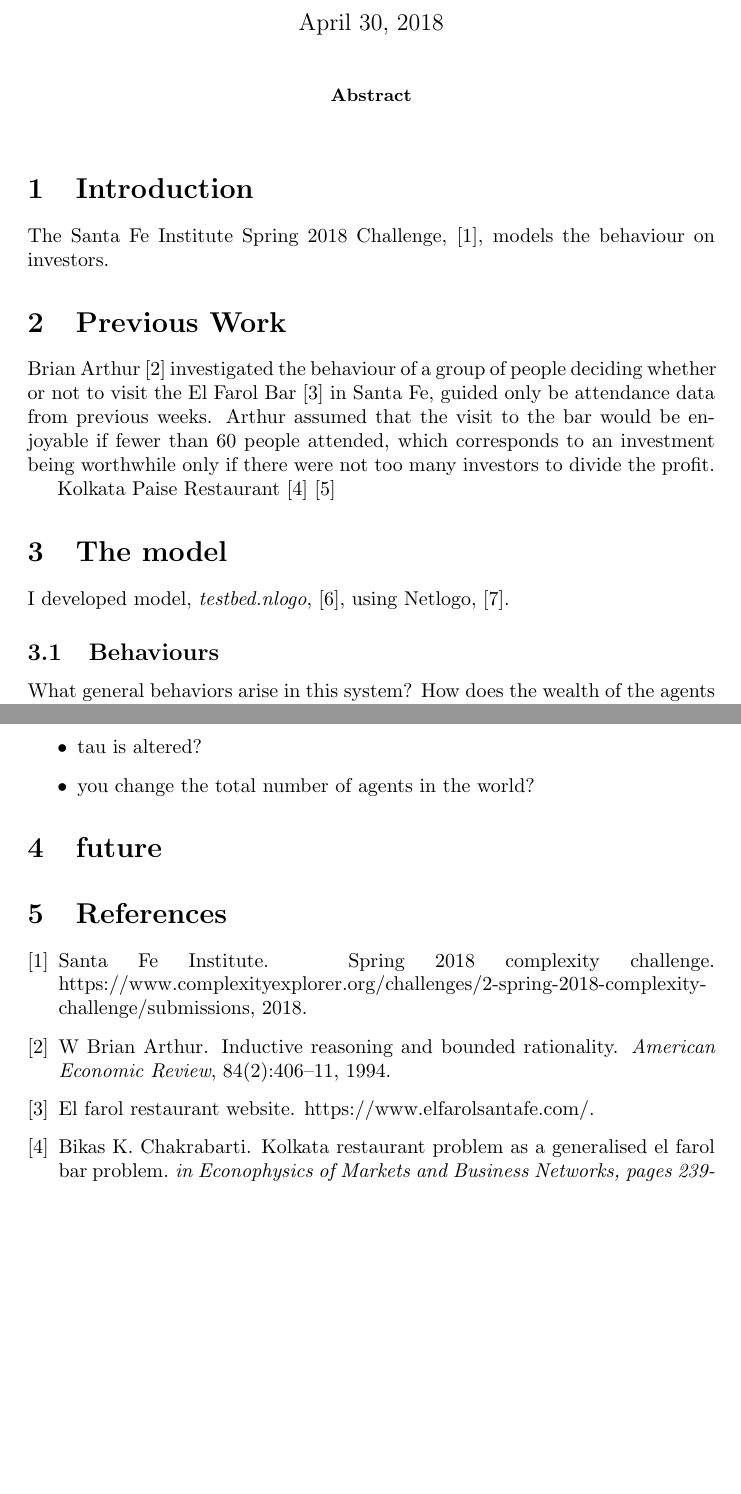
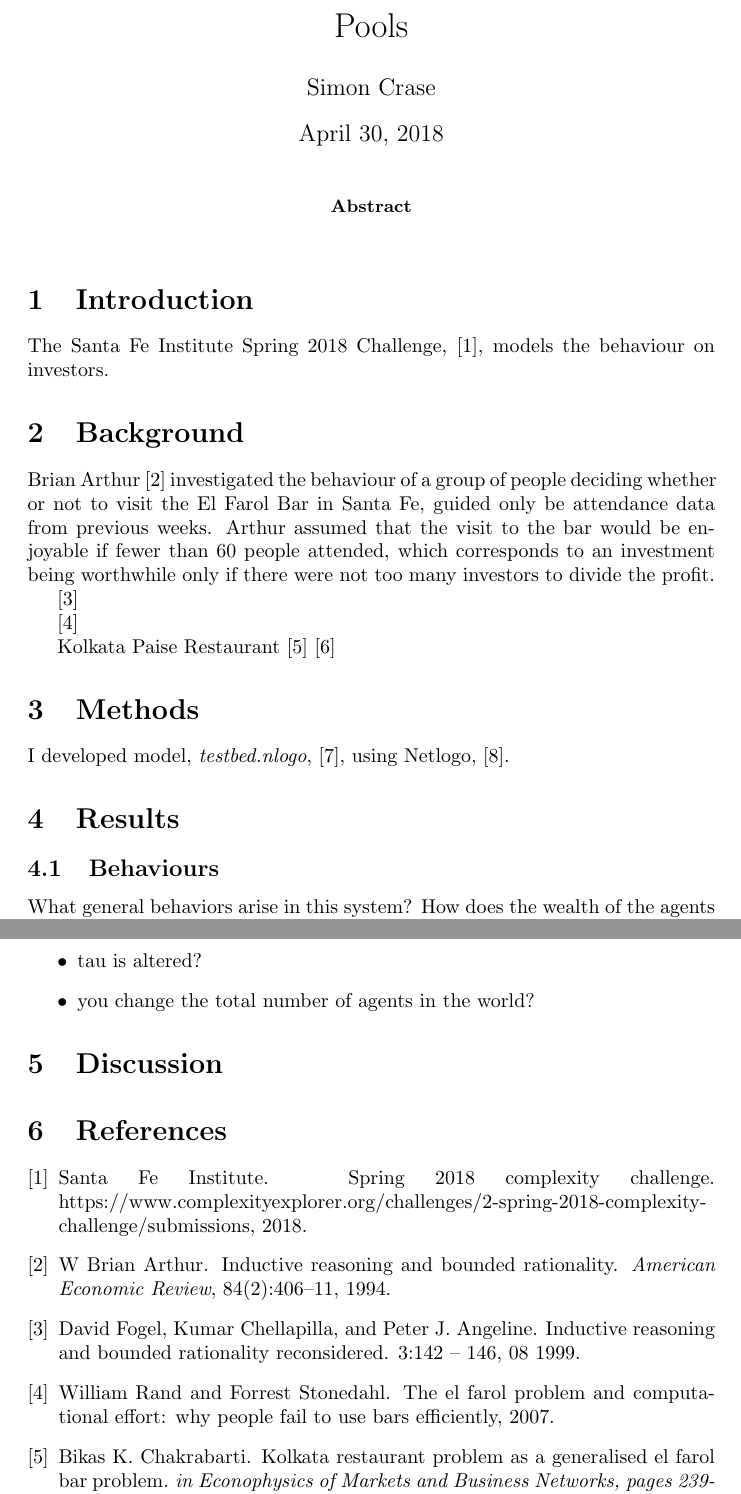
Before and after one commit to weka511/complexity, a LaTeX paper (Writeup.tex, which reads 201804.bib): two parts of pages 1 and 2 of 2 before the commit and two parts of pages 1 and 2 of 3 after it, joined at a grey line, cut at the place of the change, the shorter picture padded with empty space. Compiled offline with pdfLaTeX.

Commit message:
Additional references and new section headings

```diff
--- a/201804.bib
+++ b/201804.bib
@@ -76,3 +72,19 @@ url = {https://EconPapers.repec.org/RePEc:aea:aecrev:v:84:y:1994:i:2:p:406-11}
   url = {http://ccl.northwestern.edu/netlogo/},
   year = 1999
 }
+
+@MISC{Rand:2007,
+    author = {Rand, William and Stonedahl, Forrest},
+    title = {The El Farol Problem and Computational Effort: why people fail to use bars efficiently},
+    year = {2007}
+}
+
+@article{Fogel:1999,
+	author = {Fogel, David and Chellapilla, Kumar and J. Angeline, Peter},
+	year = {1999},
+	month = {08},
+	pages = {142 - 146},
+	title = {Inductive reasoning and bounded rationality reconsidered},
+	volume = {3},
+	booktitle = {Evolutionary Computation, IEEE Transactions on}
+}
--- a/Writeup.tex
+++ b/Writeup.tex
@@ -2,8 +2,8 @@
 \usepackage{float,url}
 \usepackage[nottoc,numbib]{tocbibind}
 %opening
-\title{}
-\author{}
+\title{Pools}
+\author{Simon Crase}
 
 \begin{document}
 
@@ -15,15 +15,24 @@
 
 \section{Introduction}
 The Santa Fe Institute Spring 2018 Challenge, \cite{Challenge:2018}, models the behaviour on investors.
-\section{Previous Work}
+
+\section{Background}
 
 
-Brian Arthur \cite{Arthur:1992} investigated the behaviour of a group of people deciding whether or not to visit the El Farol Bar \cite{ElFarol:2010} in Santa Fe, guided only be attendance data from previous weeks. Arthur assumed that the visit to the bar would be enjoyable if fewer than 60 people attended, which corresponds to an investment being worthwhile only if there were not too many investors to divide the profit.
+Brian Arthur \cite{Arthur:1992} investigated the behaviour of a group of people deciding whether or not to visit the El Farol Bar in Santa Fe, guided only be attendance data from previous weeks. Arthur assumed that the visit to the bar would be enjoyable if fewer than 60 people attended, which corresponds to an investment being worthwhile only if there were not too many investors to divide the profit.
+
+\cite{Fogel:1999}
+
+\cite{Rand:2007}
 
 Kolkata Paise Restaurant \cite{Chakrabarti:2007}
 \cite{Chakrabarti:2009}
-\section{The model}
+
+\section{Methods}
 I developed model, \emph{testbed.nlogo}, \cite{Github:2018}, using Netlogo, \cite{Wilensky:1999}.
+
+\section{Results}
+
 \subsection{Behaviours}What general behaviors arise in this system?  How does the wealth of the agents change over time? At the aggregate level? At the individual level?
 \subsection{Diversity}How does the diversity of strategies influence the dynamics of the system?
 \subsection{Behaviours}Are there generally classes of agent behavior (say, based on what data they use, how they process it, or the agent's overall sophistication) that lead to better performance?
@@ -35,7 +44,7 @@ I developed model, \emph{testbed.nlogo}, \cite{Github:2018}, using Netlogo, \cit
 	\item you change the total number of agents in the world?
 \end{itemize}
 
-\section{future}
+\section{Discussion}
 
 \medskip
 
```
Also changed, not shown: Writeup.pdf, 201804.bib (6 more changed lines).
